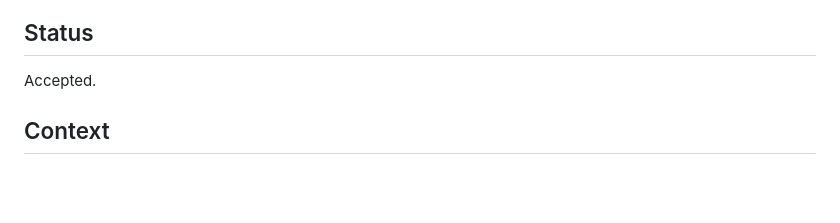
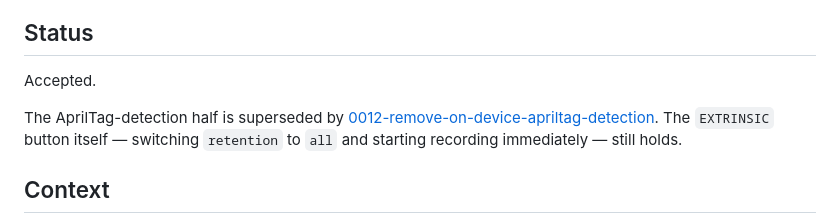
Before and after one commit to 07LEE/mobile-sensor-logger, a Markdown page: docs/adr/0011-pro-panel-extrinsic-capture-button.md, the part around the change. Rendered like a GitHub page; blank space fills up the shorter version.

Commit message:
docs: add ADR for removing on-device AprilTag detection
ADR 12 records dropping the apriltag submodule; ADR 11 now notes
that its detection half is superseded, button behavior unchanged.

```diff
--- a/docs/adr/0011-pro-panel-extrinsic-capture-button.md
+++ b/docs/adr/0011-pro-panel-extrinsic-capture-button.md
@@ -5,6 +5,11 @@ Date: 2026-08-29
 ## Status
 
 Accepted.
+
+The AprilTag-detection half is superseded by
+[0012-remove-on-device-apriltag-detection](0012-remove-on-device-apriltag-detection.md).
+The `EXTRINSIC` button itself — switching `retention` to `all` and starting
+recording immediately — still holds.
 
 ## Context
 
```
Also changed, not shown: docs/adr/0012-remove-on-device-apriltag-detection.md (added, +46 -0 lines).
